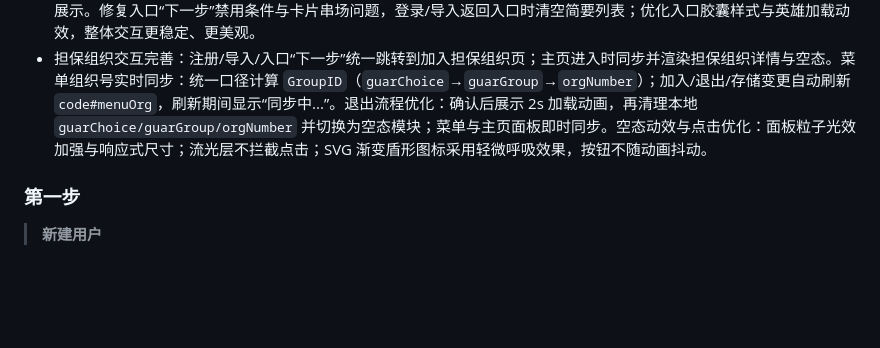
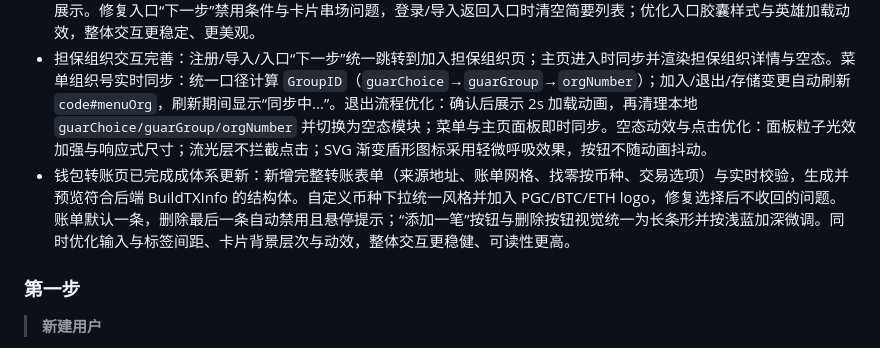
Before and after one commit to 19231224lhr/TransferAreaInterface, a Markdown page: README.md, the part around the change. GitHub-like rendering; blank space fills up the shorter version.

Commit message:
更细腻README文件

```diff
--- a/README.md
+++ b/README.md
@@ -35,6 +35,7 @@
 - 重构首屏与入口，新增登录/注册与“生成或导入钱包”页，地址列表支持折叠、来源标识与贴身删除确认；导入页自动清空输入并校验重复地址，禁止重复导入。钱包主页子地址与总余额曲线支持 PGC/BTC/ETH 标签即时切换与动画，修复一次性绑定导致总余额图不更新的问题。统一等待覆盖层与反馈弹窗，程序化跳转跳过退出确认；后端新增 /api/account/new 并与前端统一 AccountID 计算口径。视觉与可读性全面优化（灰底黑字的 code、浅灰蓝列表、移除不必要分割线）。
 - 新增“正在连接”加载页与“账户与担保组织信息”页，完善登录→入口→问询→确认→主页的流转，并将钱包主页路由统一为 `#/main`。将“快速转账”和“跨链转账”合并为同一功能面板，按钮文案随模式切换，同时在主页右侧新增担保组织详情信息展示。修复入口“下一步”禁用条件与卡片串场问题，登录/导入返回入口时清空简要列表；优化入口胶囊样式与英雄加载动效，整体交互更稳定、更美观。
 - 担保组织交互完善：注册/导入/入口“下一步”统一跳转到加入担保组织页；主页进入时同步并渲染担保组织详情与空态。菜单组织号实时同步：统一口径计算 `GroupID`（`guarChoice`→`guarGroup`→`orgNumber`）；加入/退出/存储变更自动刷新 `code#menuOrg`，刷新期间显示“同步中...”。退出流程优化：确认后展示 2s 加载动画，再清理本地 `guarChoice/guarGroup/orgNumber` 并切换为空态模块；菜单与主页面板即时同步。空态动效与点击优化：面板粒子光效加强与响应式尺寸；流光层不拦截点击；SVG 渐变盾形图标采用轻微呼吸效果，按钮不随动画抖动。
+- 钱包转账页已完成成体系更新：新增完整转账表单（来源地址、账单网格、找零按币种、交易选项）与实时校验，生成并预览符合后端 BuildTXInfo 的结构体。自定义币种下拉统一风格并加入 PGC/BTC/ETH logo，修复选择后不收回的问题。账单默认一条，删除最后一条自动禁用且悬停提示；“添加一笔”按钮与删除按钮视觉统一为长条形并按浅蓝加深微调。同时优化输入与标签间距、卡片背景层次与动效，整体交互更稳健、可读性更高。
 
 ### 第一步
 > **新建用户**
```
